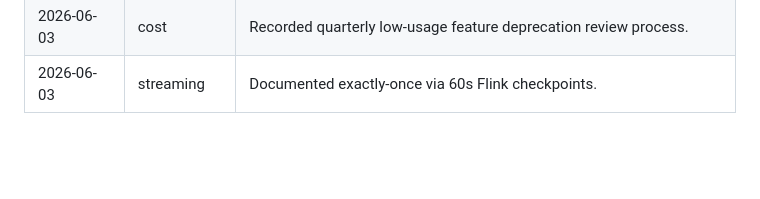
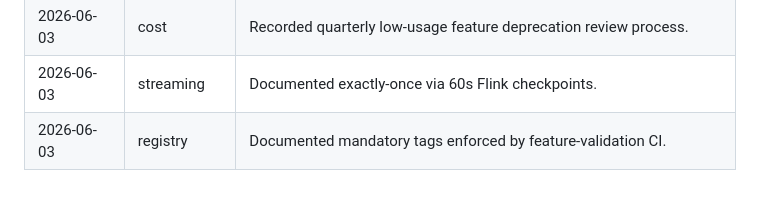
Before and after one commit to PSURI1894/ML-Feature-Store-and-Training-Data-Pipeline, a Markdown page: docs/engineering-log.md, the part around the change. Rendered like a GitHub page; blank space fills up the shorter version.

Commit message:
docs(log): record registry hardening note
Co-Authored-By: Claude Opus 4.8 <noreply@anthropic.com>

```diff
--- a/docs/engineering-log.md
+++ b/docs/engineering-log.md
@@ -42,3 +42,4 @@ Newest entries at the bottom. Each entry corresponds to a maintenance commit.
 | 2026-06-02 | observability | Verified Grafana panels bind to the documented Prometheus metrics. |
 | 2026-06-03 | cost | Recorded quarterly low-usage feature deprecation review process. |
 | 2026-06-03 | streaming | Documented exactly-once via 60s Flink checkpoints. |
+| 2026-06-03 | registry | Documented mandatory tags enforced by feature-validation CI. |
```
